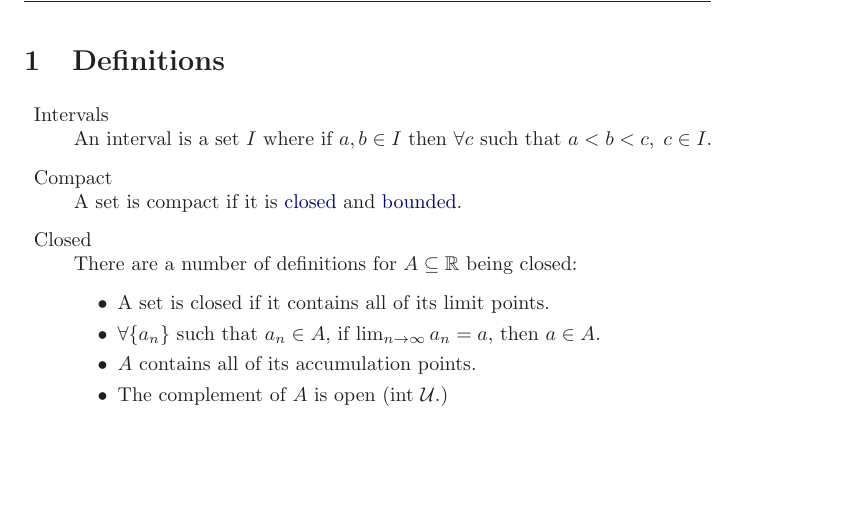
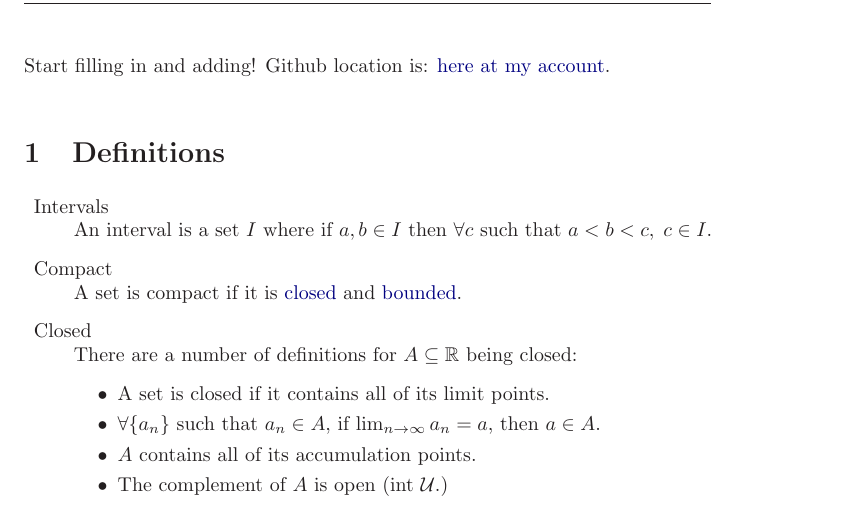
Before and after one commit to erinw-13/realAnalysis, a LaTeX document (definitions.tex): part of page 1 of 3, cut at the place of the change, the shorter picture padded with empty space. Compiled offline with LaTeX, dvips and Ghostscript.

Commit message:
auto commit

```diff
--- a/definitions.tex
+++ b/definitions.tex
@@ -63,6 +63,7 @@
 
 
 \begin{document}
+Start filling in and adding!  Github location is: \href{http://github.com/ottocode/realAnalysis}{here at my account}.
 
 \section{Definitions}
 \begin{description}
```
